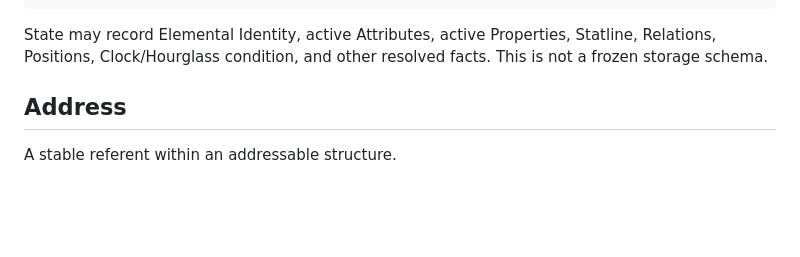
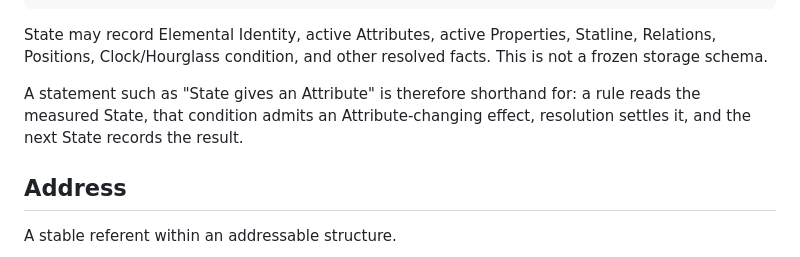
Before and after one commit to bdf1992/small-world, a Markdown page: docs/M0.7-CORE-GLOSSARY.md, the part around the change. GitHub-like rendering; blank space fills up the shorter version.

Commit message:
docs: clarify state and stat causality wording

````diff
--- a/docs/M0.7-CORE-GLOSSARY.md
+++ b/docs/M0.7-CORE-GLOSSARY.md
@@ -118,6 +118,8 @@ State(T+1)
 ```
 
 State may record Elemental Identity, active Attributes, active Properties, Statline, Relations, Positions, Clock/Hourglass condition, and other resolved facts. This is not a frozen storage schema.
+
+A statement such as "State gives an Attribute" is therefore shorthand for: a rule reads the measured State, that condition admits an Attribute-changing effect, resolution settles it, and the next State records the result.
 
 ## Address
 
````
